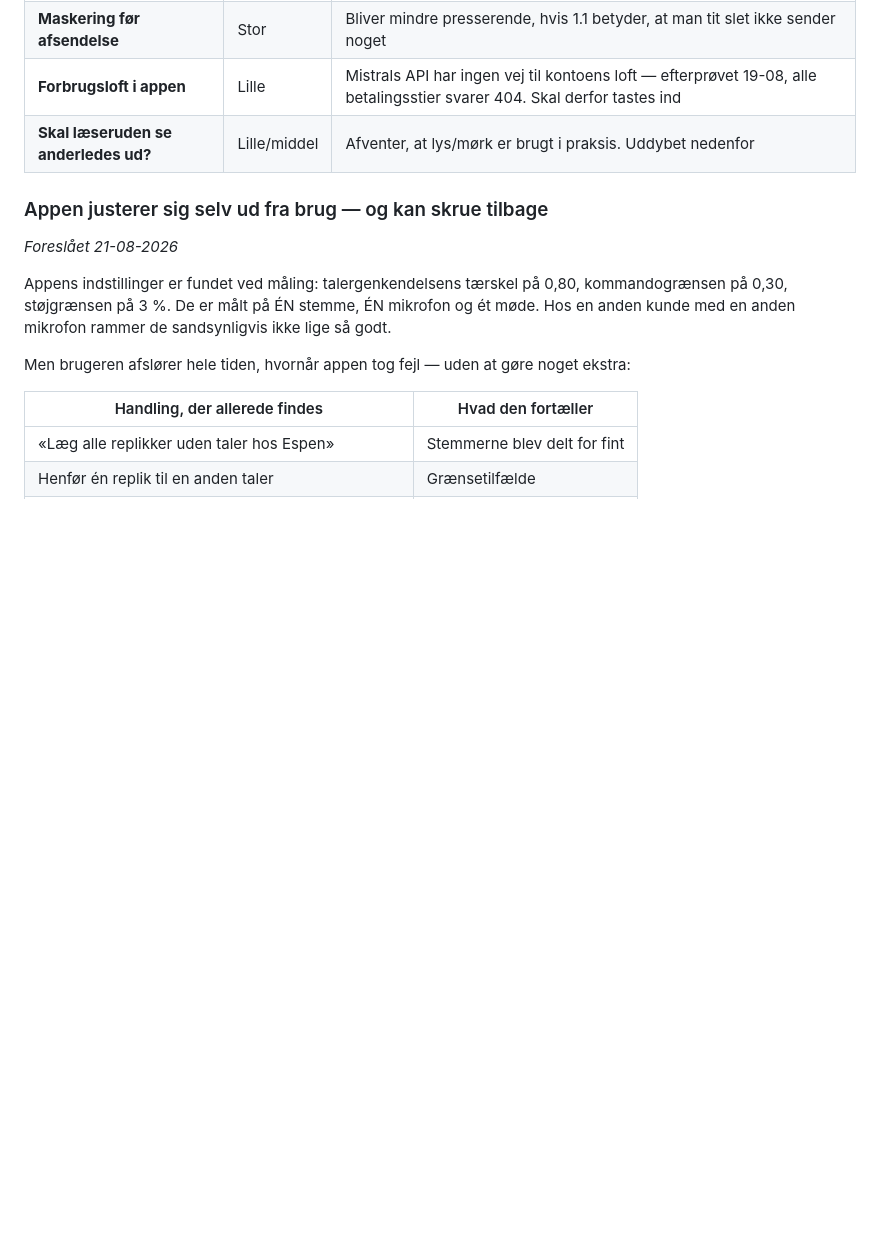
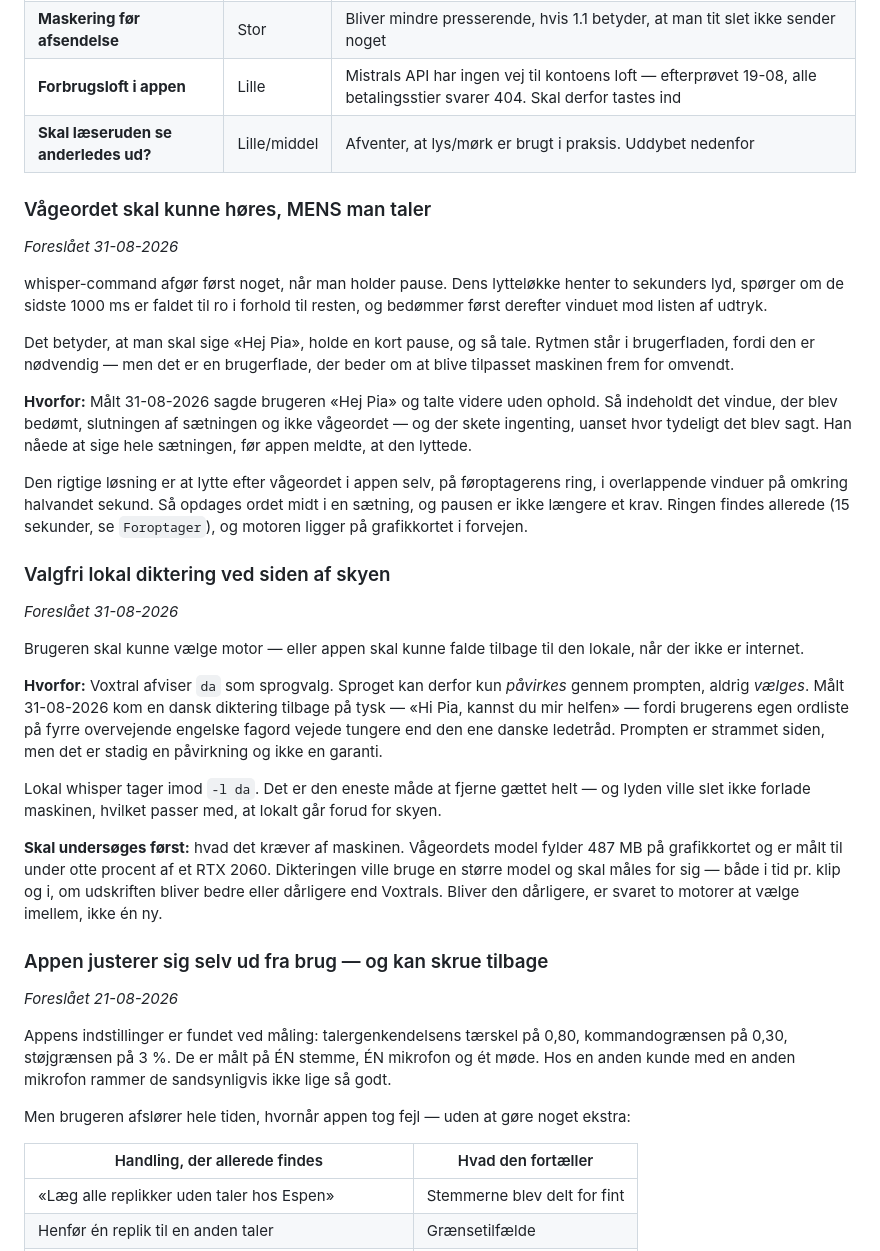
Before and after one commit to ostergaardjorgen/NoteApp, a Markdown page: doc/roadmap.md, the part around the change. GitHub-like rendering; blank space fills up the shorter version.

Commit message:
roadmap: vaageord mens man taler, og valgfri lokal diktering
Co-Authored-By: Claude Opus 5 <noreply@anthropic.com>

```diff
--- a/doc/roadmap.md
+++ b/doc/roadmap.md
@@ -261,6 +261,50 @@ skrevet. Det er halvdelen af arbejdet.
 | **Forbrugsloft i appen** | Lille | Mistrals API har ingen vej til kontoens loft — efterprøvet 19-08, alle betalingsstier svarer 404. Skal derfor tastes ind |
 | **Skal læseruden se anderledes ud?** | Lille/middel | Afventer, at lys/mørk er brugt i praksis. Uddybet nedenfor |
 
+### Vågeordet skal kunne høres, MENS man taler
+*Foreslået 31-08-2026*
+
+whisper-command afgør først noget, når man holder pause. Dens lytteløkke henter
+to sekunders lyd, spørger om de sidste 1000 ms er faldet til ro i forhold til
+resten, og bedømmer først derefter vinduet mod listen af udtryk.
+
+Det betyder, at man skal sige «Hej Pia», holde en kort pause, og så tale.
+Rytmen står i brugerfladen, fordi den er nødvendig — men det er en
+brugerflade, der beder om at blive tilpasset maskinen frem for omvendt.
+
+**Hvorfor:** Målt 31-08-2026 sagde brugeren «Hej Pia» og talte videre uden
+ophold. Så indeholdt det vindue, der blev bedømt, slutningen af sætningen og
+ikke vågeordet — og der skete ingenting, uanset hvor tydeligt det blev sagt.
+Han nåede at sige hele sætningen, før appen meldte, at den lyttede.
+
+Den rigtige løsning er at lytte efter vågeordet i appen selv, på føroptagerens
+ring, i overlappende vinduer på omkring halvandet sekund. Så opdages ordet
+midt i en sætning, og pausen er ikke længere et krav. Ringen findes allerede
+(15 sekunder, se `Foroptager`), og motoren ligger på grafikkortet i forvejen.
+
+### Valgfri lokal diktering ved siden af skyen
+*Foreslået 31-08-2026*
+
+Brugeren skal kunne vælge motor — eller appen skal kunne falde tilbage til den
+lokale, når der ikke er internet.
+
+**Hvorfor:** Voxtral afviser `da` som sprogvalg. Sproget kan derfor kun
+*påvirkes* gennem prompten, aldrig *vælges*. Målt 31-08-2026 kom en dansk
+diktering tilbage på tysk — «Hi Pia, kannst du mir helfen» — fordi brugerens
+egen ordliste på fyrre overvejende engelske fagord vejede tungere end den ene
+danske ledetråd. Prompten er strammet siden, men det er stadig en påvirkning
+og ikke en garanti.
+
+Lokal whisper tager imod `-l da`. Det er den eneste måde at fjerne gættet helt
+— og lyden ville slet ikke forlade maskinen, hvilket passer med, at lokalt går
+forud for skyen.
+
+**Skal undersøges først:** hvad det kræver af maskinen. Vågeordets model fylder
+487 MB på grafikkortet og er målt til under otte procent af et RTX 2060.
+Dikteringen ville bruge en større model og skal måles for sig — både i tid pr.
+klip og i, om udskriften bliver bedre eller dårligere end Voxtrals. Bliver den
+dårligere, er svaret to motorer at vælge imellem, ikke én ny.
+
 ### Appen justerer sig selv ud fra brug — og kan skrue tilbage
 *Foreslået 21-08-2026*
 
```
